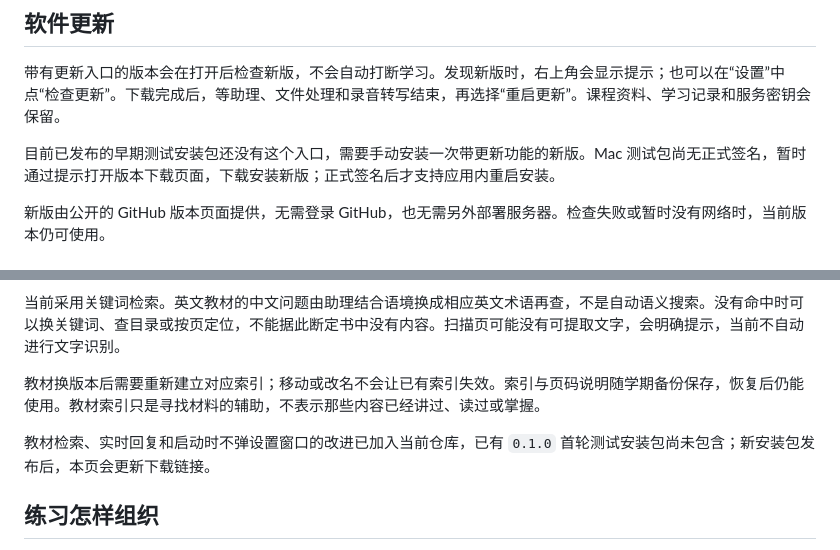
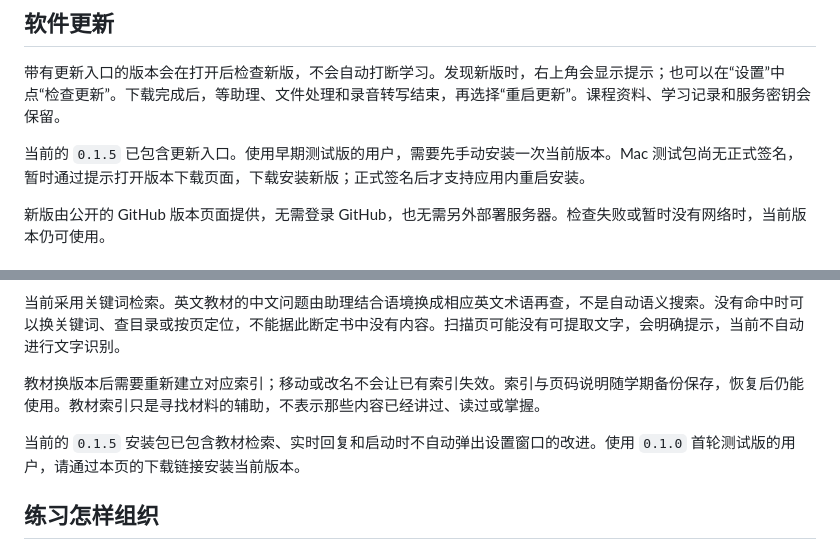
Before and after one commit to zhc070307/study-agent, a Markdown page: README.md, 2 parts joined by grey strips. Drawn GitHub-style.

Commit message:
Clarify features included in published installers [skip ci]

```diff
--- a/README.md
+++ b/README.md
@@ -38,7 +38,7 @@ Study Agent 是一个放课程文件、与 AI 学习助理交谈的学习桌面
 
 带有更新入口的版本会在打开后检查新版，不会自动打断学习。发现新版时，右上角会显示提示；也可以在“设置”中点“检查更新”。下载完成后，等助理、文件处理和录音转写结束，再选择“重启更新”。课程资料、学习记录和服务密钥会保留。
 
-目前已发布的早期测试安装包还没有这个入口，需要手动安装一次带更新功能的新版。Mac 测试包尚无正式签名，暂时通过提示打开版本下载页面，下载安装新版；正式签名后才支持应用内重启安装。
+当前的 `0.1.5` 已包含更新入口。使用早期测试版的用户，需要先手动安装一次当前版本。Mac 测试包尚无正式签名，暂时通过提示打开版本下载页面，下载安装新版；正式签名后才支持应用内重启安装。
 
 新版由公开的 GitHub 版本页面提供，无需登录 GitHub，也无需另外部署服务器。检查失败或暂时没有网络时，当前版本仍可使用。
 
@@ -89,7 +89,7 @@ Study Agent 是一个放课程文件、与 AI 学习助理交谈的学习桌面
 
 教材换版本后需要重新建立对应索引；移动或改名不会让已有索引失效。索引与页码说明随学期备份保存，恢复后仍能使用。教材索引只是寻找材料的辅助，不表示那些内容已经讲过、读过或掌握。
 
-教材检索、实时回复和启动时不弹设置窗口的改进已加入当前仓库，已有 `0.1.0` 首轮测试安装包尚未包含；新安装包发布后，本页会更新下载链接。
+当前的 `0.1.5` 安装包已包含教材检索、实时回复和启动时不自动弹出设置窗口的改进。使用 `0.1.0` 首轮测试版的用户，请通过本页的下载链接安装当前版本。
 
 ## 练习怎样组织
 
```
